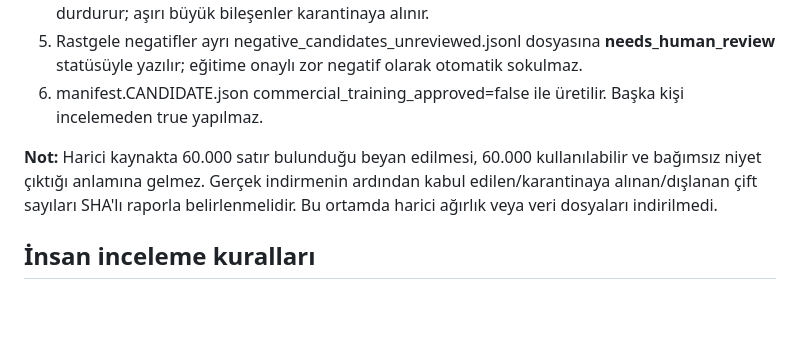
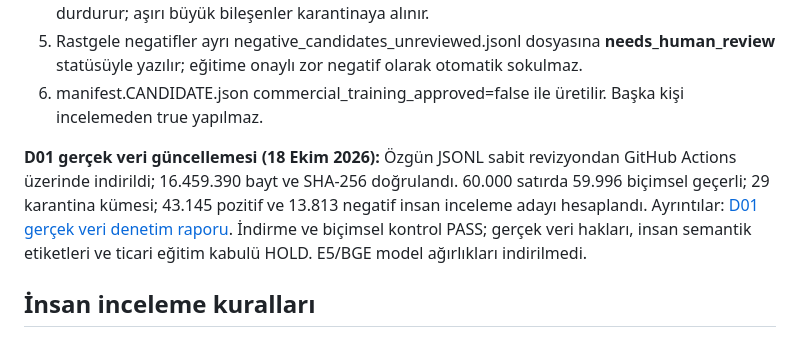
Before and after one commit to seydivakkas/FAQBot, a Markdown page: docs/faqvec_v2_veri_kokeni_ve_kabul.md, the part around the change. Drawn GitHub-style; blank space fills up the shorter version.

Commit message:
docs(D01): reconcile planned dataset acceptance with verified source file and quarantine counts

```diff
--- a/docs/faqvec_v2_veri_kokeni_ve_kabul.md
+++ b/docs/faqvec_v2_veri_kokeni_ve_kabul.md
@@ -23,7 +23,7 @@ HF veri kartındaki lisans beyanı **tek başına temel metinlerin hak sahipliğ
 5. Rastgele negatifler ayrı negative_candidates_unreviewed.jsonl dosyasına **needs_human_review** statüsüyle yazılır; eğitime onaylı zor negatif olarak otomatik sokulmaz.
 6. manifest.CANDIDATE.json commercial_training_approved=false ile üretilir. Başka kişi incelemeden true yapılmaz.
 
-**Not:** Harici kaynakta 60.000 satır bulunduğu beyan edilmesi, 60.000 kullanılabilir ve bağımsız niyet çıktığı anlamına gelmez. Gerçek indirmenin ardından kabul edilen/karantinaya alınan/dışlanan çift sayıları SHA'lı raporla belirlenmelidir. Bu ortamda harici ağırlık veya veri dosyaları indirilmedi.
+**D01 gerçek veri güncellemesi (18 Ekim 2026):** Özgün JSONL sabit revizyondan GitHub Actions üzerinde indirildi; 16.459.390 bayt ve SHA-256 doğrulandı. 60.000 satırda 59.996 biçimsel geçerli; 29 karantina kümesi; 43.145 pozitif ve 13.813 negatif insan inceleme adayı hesaplandı. Ayrıntılar: [D01 gerçek veri denetim raporu](faqvec_d01_gercek_veri_denetimi.md). İndirme ve biçimsel kontrol PASS; gerçek veri hakları, insan semantik etiketleri ve ticari eğitim kabulü HOLD. E5/BGE model ağırlıkları indirilmedi.
 
 ## İnsan inceleme kuralları
 
```
